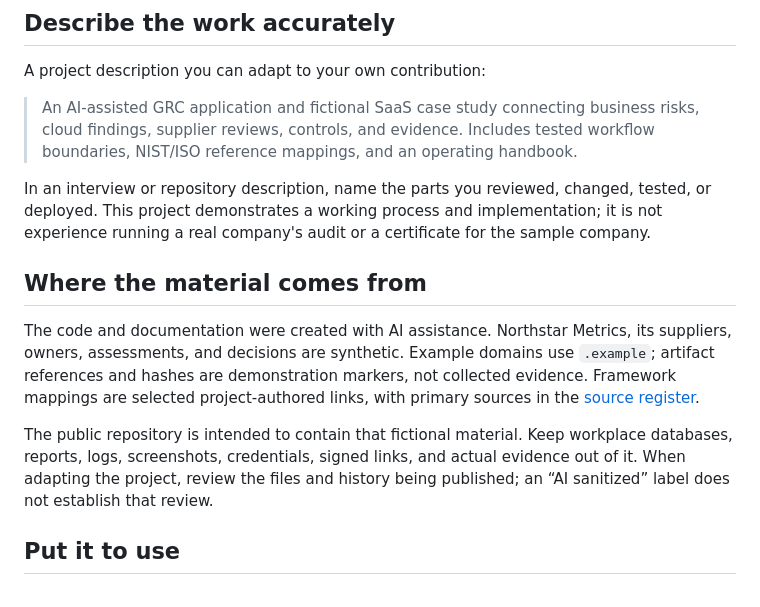
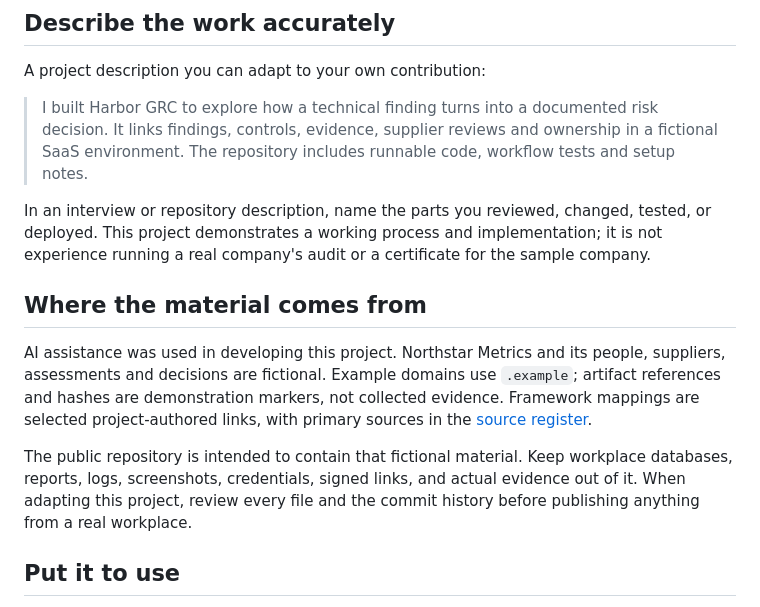
Before and after one commit to aounali720/harbor-grc, a Markdown page: docs/portfolio.md, the part around the change. Rendered like a GitHub page.

Commit message:
docs: provide natural portfolio explanation while retaining provenance and lab limits

```diff
--- a/docs/portfolio.md
+++ b/docs/portfolio.md
@@ -27,15 +27,15 @@ For implementation details, use [architecture](architecture.md). For checks actu
 
 A project description you can adapt to your own contribution:
 
-> An AI-assisted GRC application and fictional SaaS case study connecting business risks, cloud findings, supplier reviews, controls, and evidence. Includes tested workflow boundaries, NIST/ISO reference mappings, and an operating handbook.
+> I built Harbor GRC to explore how a technical finding turns into a documented risk decision. It links findings, controls, evidence, supplier reviews and ownership in a fictional SaaS environment. The repository includes runnable code, workflow tests and setup notes.
 
 In an interview or repository description, name the parts you reviewed, changed, tested, or deployed. This project demonstrates a working process and implementation; it is not experience running a real company's audit or a certificate for the sample company.
 
 ## Where the material comes from
 
-The code and documentation were created with AI assistance. Northstar Metrics, its suppliers, owners, assessments, and decisions are synthetic. Example domains use `.example`; artifact references and hashes are demonstration markers, not collected evidence. Framework mappings are selected project-authored links, with primary sources in the [source register](sources.md).
+AI assistance was used in developing this project. Northstar Metrics and its people, suppliers, assessments and decisions are fictional. Example domains use `.example`; artifact references and hashes are demonstration markers, not collected evidence. Framework mappings are selected project-authored links, with primary sources in the [source register](sources.md).
 
-The public repository is intended to contain that fictional material. Keep workplace databases, reports, logs, screenshots, credentials, signed links, and actual evidence out of it. When adapting the project, review the files and history being published; an “AI sanitized” label does not establish that review.
+The public repository is intended to contain that fictional material. Keep workplace databases, reports, logs, screenshots, credentials, signed links, and actual evidence out of it. When adapting this project, review every file and the commit history before publishing anything from a real workplace.
 
 ## Put it to use
 
```
